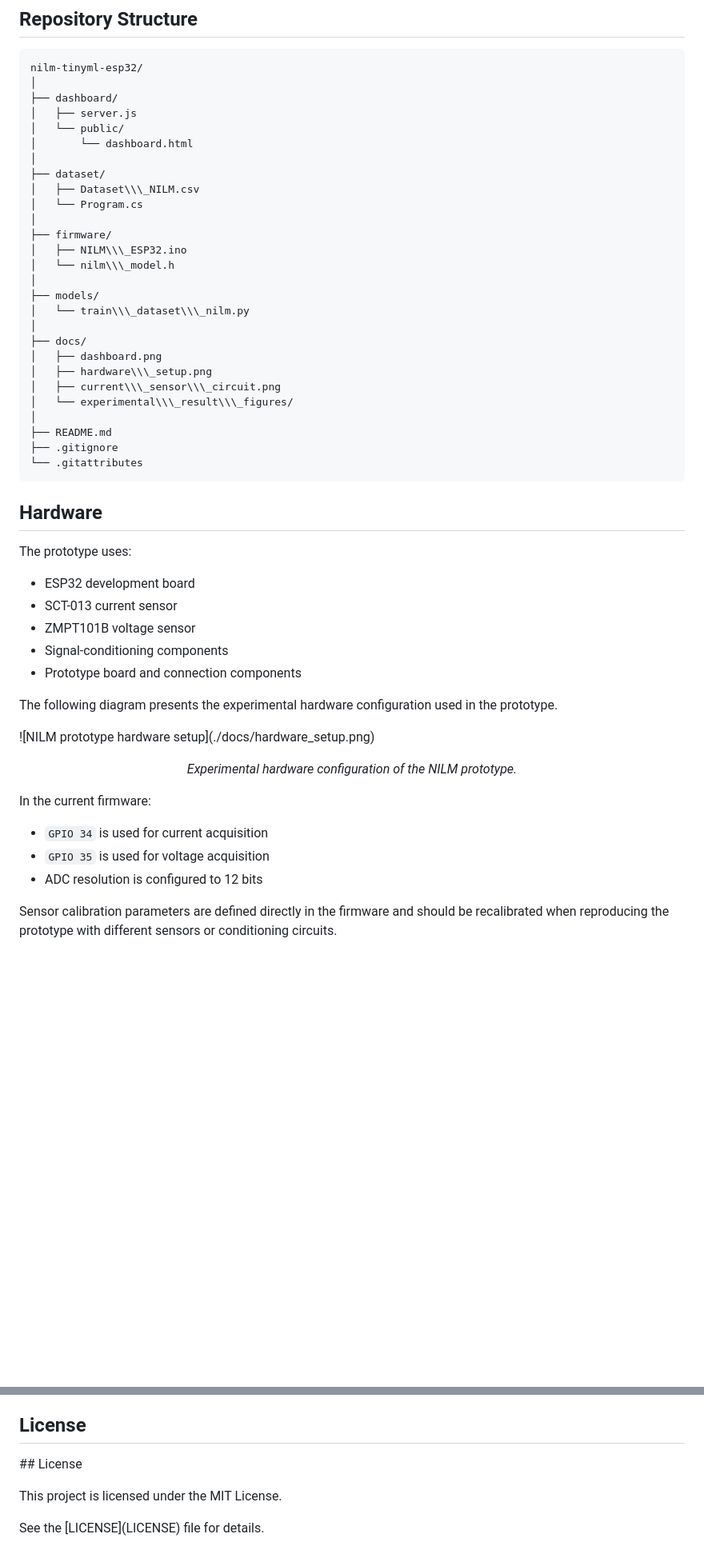
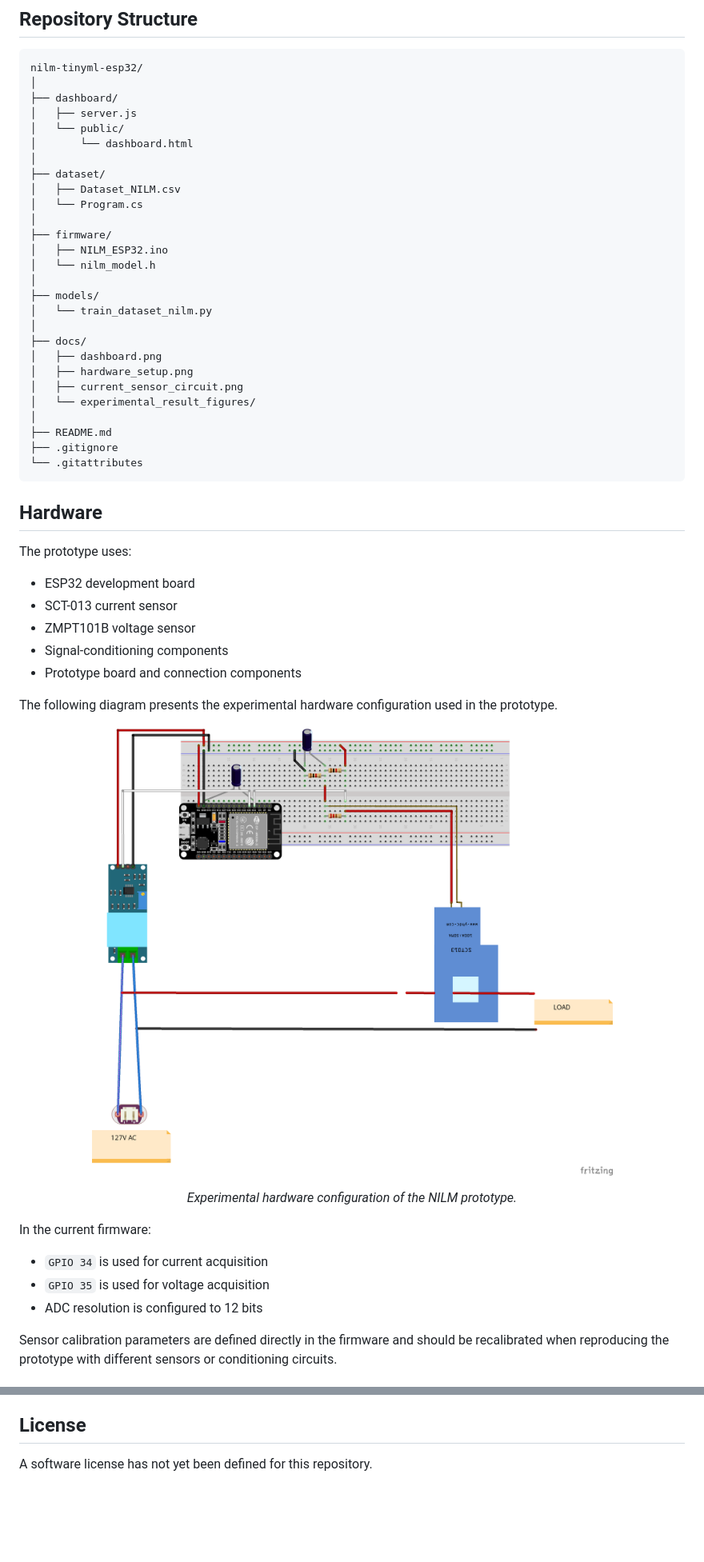
Before and after one commit to hermanjaime/nilm-tinyml-esp32, a Markdown page: README.md, 2 parts joined by grey strips. Shown at 80% size. Rendered like a GitHub page; blank space fills up the shorter version.

Commit message:
Update README with hardware and dashboard images
Add the NILM prototype hardware setup, SCT-013 conditioning circuit, and web dashboard images to the project documentation.

```diff
--- a/README.md
+++ b/README.md
@@ -78,21 +78,21 @@ nilm-tinyml-esp32/
 │       └── dashboard.html
 │
 ├── dataset/
-│   ├── Dataset\\\_NILM.csv
+│   ├── Dataset_NILM.csv
 │   └── Program.cs
 │
 ├── firmware/
-│   ├── NILM\\\_ESP32.ino
-│   └── nilm\\\_model.h
+│   ├── NILM_ESP32.ino
+│   └── nilm_model.h
 │
 ├── models/
-│   └── train\\\_dataset\\\_nilm.py
+│   └── train_dataset_nilm.py
 │
 ├── docs/
 │   ├── dashboard.png
-│   ├── hardware\\\_setup.png
-│   ├── current\\\_sensor\\\_circuit.png
-│   └── experimental\\\_result\\\_figures/
+│   ├── hardware_setup.png
+│   ├── current_sensor_circuit.png
+│   └── experimental_result_figures/
 │
 ├── README.md
 ├── .gitignore
@@ -103,18 +103,16 @@ nilm-tinyml-esp32/
 
 The prototype uses:
 
-* ESP32 development board
-* SCT-013 current sensor
-* ZMPT101B voltage sensor
-* Signal-conditioning components
-* Prototype board and connection components
+- ESP32 development board
+- SCT-013 current sensor
+- ZMPT101B voltage sensor
+- Signal-conditioning components
+- Prototype board and connection components
 
 The following diagram presents the experimental hardware configuration used in the prototype.
 
 <p align="center">
-
-&#x20; !\[NILM prototype hardware setup](./docs/hardware\_setup.png)
-
+  <img src="docs/hardware_setup.png" width="850" alt="NILM prototype hardware setup">
 </p>
 
 <p align="center">
@@ -123,9 +121,9 @@ The following diagram presents the experimental hardware configuration used in t
 
 In the current firmware:
 
-* `GPIO 34` is used for current acquisition
-* `GPIO 35` is used for voltage acquisition
-* ADC resolution is configured to 12 bits
+- `GPIO 34` is used for current acquisition
+- `GPIO 35` is used for voltage acquisition
+- ADC resolution is configured to 12 bits
 
 Sensor calibration parameters are defined directly in the firmware and should be recalibrated when reproducing the prototype with different sensors or conditioning circuits.
 
@@ -456,12 +452,4 @@ The complete bibliographic reference can be added here after the dissertation is
 
 ## License
 
-\## License
-
-
-
-This project is licensed under the MIT License.
-
-
-
-See the \[LICENSE](LICENSE) file for details.
+A software license has not yet been defined for this repository.
```
Also changed, not shown: other parts of README.md (+78 -80 lines).
